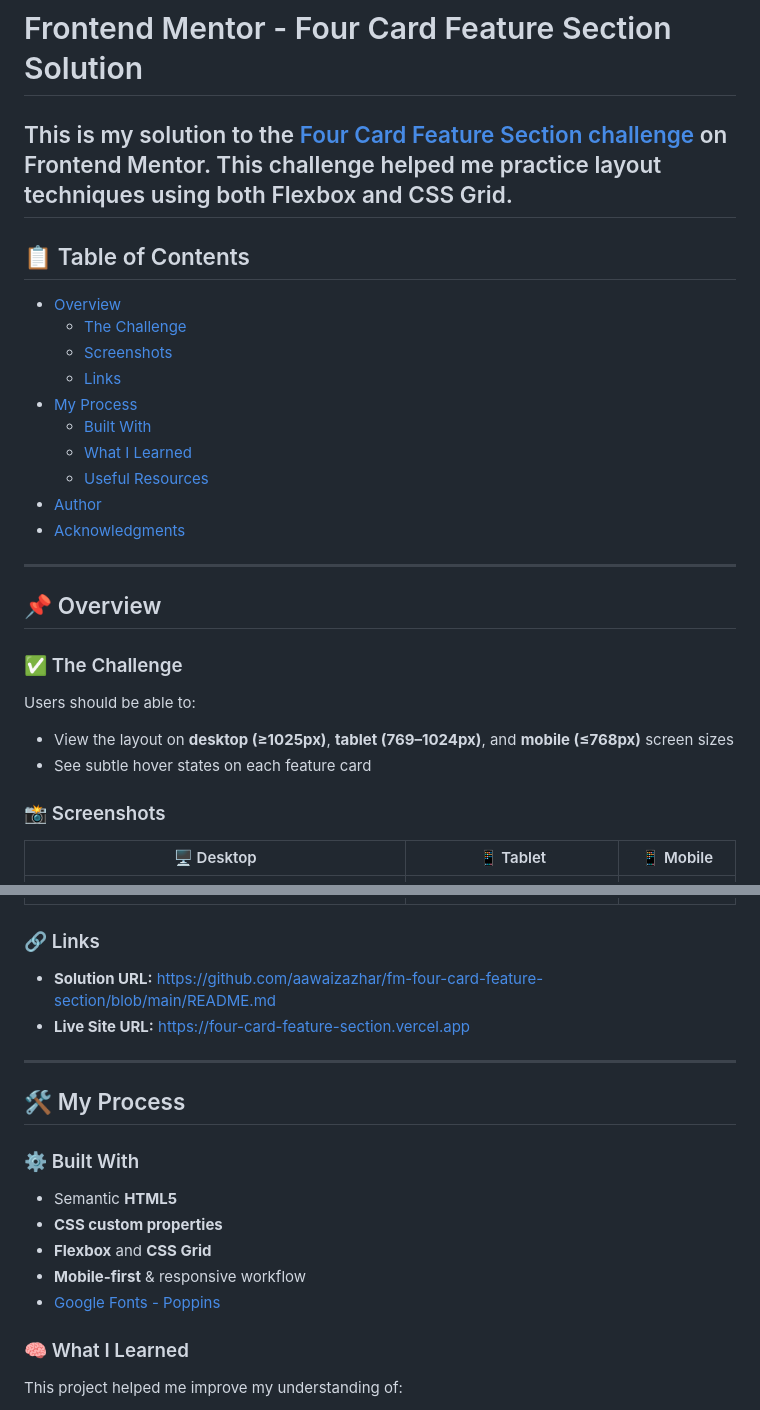
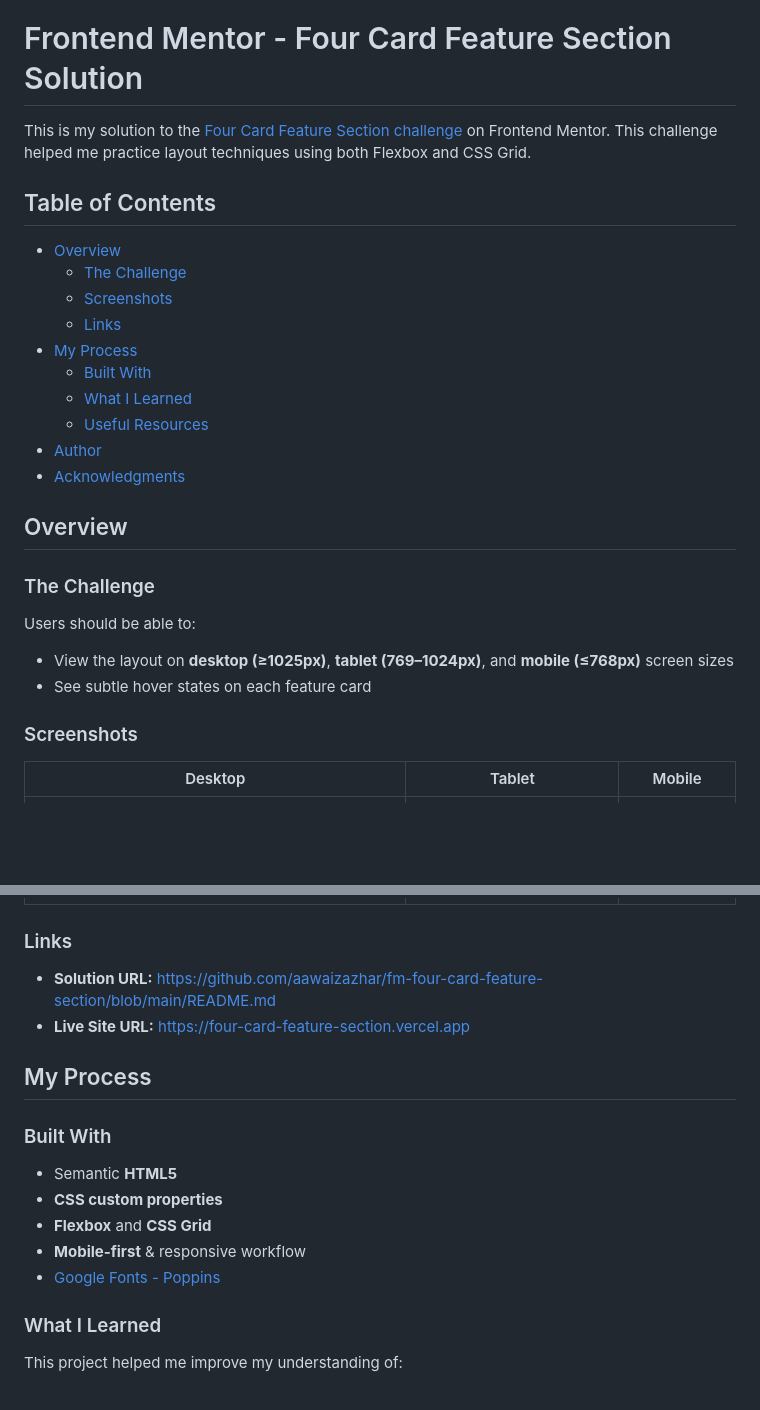
Before and after one commit to aawaizazhar/fm-four-card-feature-section, a Markdown page: README.md, 2 parts joined by grey strips. Rendered like a GitHub page; blank space fills up the shorter version.

```diff
--- a/README.md
+++ b/README.md
@@ -1,9 +1,8 @@
 # Frontend Mentor - Four Card Feature Section Solution
 
 This is my solution to the [Four Card Feature Section challenge](https://www.frontendmentor.io/challenges/four-card-feature-section-weK1eFYK) on Frontend Mentor. This challenge helped me practice layout techniques using both Flexbox and CSS Grid.
----
 
-## 📋 Table of Contents
+## Table of Contents
 
 - [Overview](#overview)
   - [The Challenge](#the-challenge)
@@ -16,35 +15,30 @@ This is my solution to the [Four Card Feature Section challenge](https://www.fro
 - [Author](#author)
 - [Acknowledgments](#acknowledgments)
 
----
+## Overview
 
-## 📌 Overview
-
-### ✅ The Challenge
+### The Challenge
 
 Users should be able to:
 
 - View the layout on **desktop (≥1025px)**, **tablet (769–1024px)**, and **mobile (≤768px)** screen sizes
 - See subtle hover states on each feature card
 
-### 📸 Screenshots
+### Screenshots
 
-| 🖥️ Desktop | 📱 Tablet | 📱 Mobile |
+| Desktop | Tablet | Mobile |
 |------------|-----------|-----------|
 | ![Desktop](./screenshots/desktop-screenshot.jpg) | ![Tablet](./screenshots/tablet-screenshot.png) | ![Mobile](./screenshots/mobile-screenshot.jpg) |
 
 
-
-### 🔗 Links
+### Links
 
 - **Solution URL:** [https://github.com/aawaizazhar/fm-four-card-feature-section/blob/main/README.md](https://github.com/aawaizazhar/fm-four-card-feature-section/blob/main/README.md)
 - **Live Site URL:** [https://four-card-feature-section.vercel.app](https://four-card-feature-section.vercel.app)
 
----
+## My Process
 
-## 🛠️ My Process
-
-### ⚙️ Built With
+### Built With
 
 - Semantic **HTML5**
 - **CSS custom properties**
@@ -52,7 +46,7 @@ Users should be able to:
 - **Mobile-first** & responsive workflow
 - [Google Fonts - Poppins](https://fonts.google.com/specimen/Poppins)
 
-### 🧠 What I Learned
+### What I Learned
 
 This project helped me improve my understanding of:
 
```
Also changed, not shown: other parts of README.md (+3 -3 lines).
